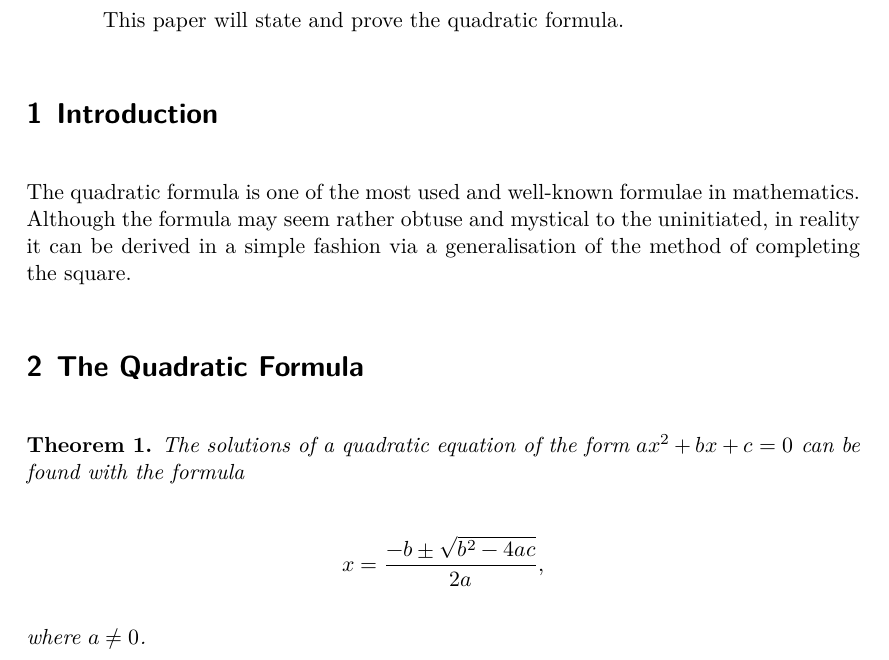
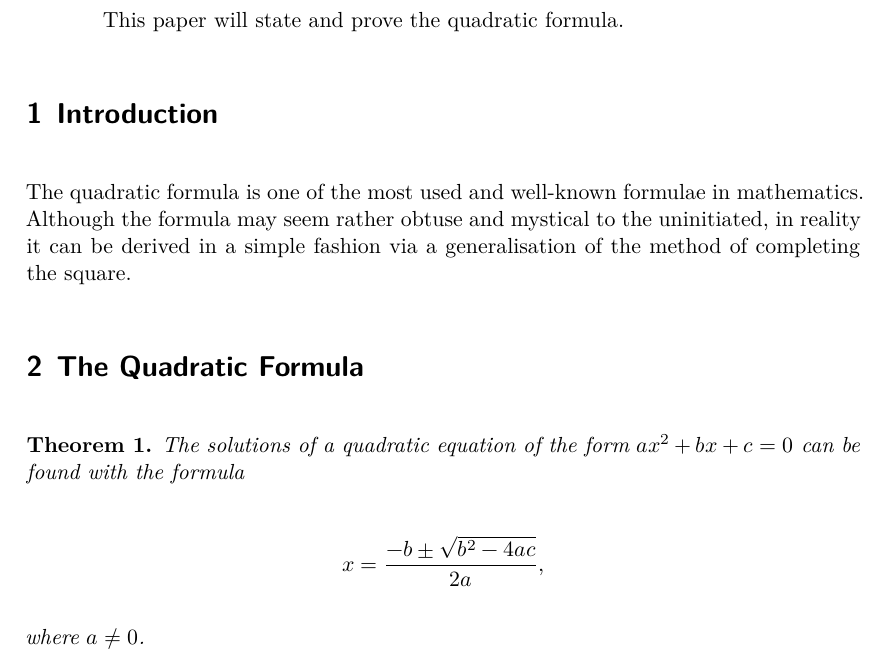
Before and after one commit to severen/maths, a LaTeX paper (The Quadratic Formula/the_quadratic_formula.tex, which reads preamble.tex): part of page 1 of 2, cut so that both start at the same text. Compiled offline with XeLaTeX.

Commit message:
Add microtype to preamble

```diff
--- a/preamble.tex
+++ b/preamble.tex
@@ -3,7 +3,8 @@
 % Generate ActualText annotations for better copy/paste in some PDF readers.
 \XeTeXgenerateactualtext=1
 
-% Style
+% Typography and Style
+\usepackage{microtype}
 \usepackage{booktabs}
 \usepackage{xcolor}
 \usepackage{hyperref}
```
